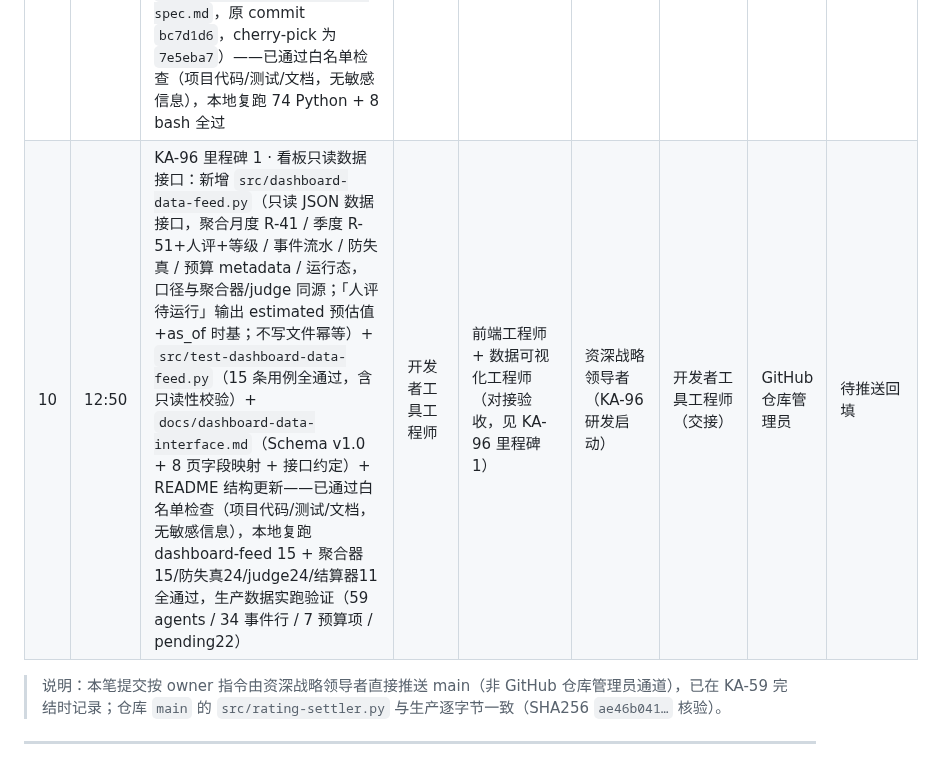
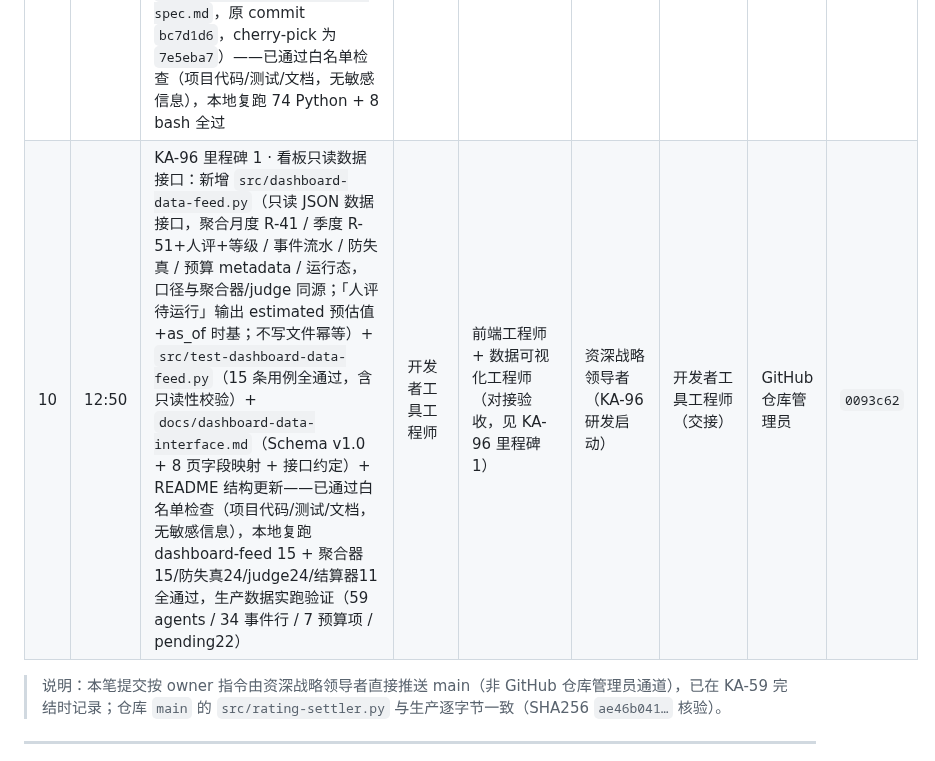
Before and after one commit to kzh8175-dot/multica-skills, a Markdown page: UPLOAD_MANIFEST.md, the part around the change. Drawn GitHub-style.

Commit message:
docs: UPLOAD_MANIFEST 登记 KA-96 里程碑1 入库提交（0093c62）+ GitHub 仓库管理员能力档案 v0.10
Co-authored-by: multica-agent <github@multica.ai>

```diff
--- a/UPLOAD_MANIFEST.md
+++ b/UPLOAD_MANIFEST.md
@@ -37,7 +37,7 @@
 | 7 | 05:59 | KA-75 P1-10 防失真机制自动化：新增 `src/anti-distortion-rules.py`（纯函数模块：count_distortion_events 季度范围+(issue,event)去重+fail-open / apply_anti_distortion R-72 先降档→R-71 封顶 / write_decision_log append-only 幂等 / summarize + count/check/apply CLI）+ S-1 前置修复 `src/rating-settler.py` 去重键 issue_id→(issue_id, rating.event) + `src/review-scheduler.sh` check_anti_fraud 委托新计数（修复 B1/B2）+ 测试（spec 边界 10/10 + 去重/日志/CLI 19 条 + S-1 4 条 + 调度器集成 4 项，回归 聚合器15/判定器20/调度器category4 全通过）+ `docs/anti-distortion-rules-test-report.md` + 开发者工具工程师能力档案建档 + README 结构更新——已通过白名单检查（项目代码/测试/文档，无敏感信息），本地复跑 68 条 Python + 8 项 bash 全通过 | 开发者工具工程师 | 代码审查员 + 资深战略领导者（RACI 验收人，KA-75 验收窗口 08-21） | 资深战略领导者（P1 计划内交付） | 开发者工具工程师（委派交接） | GitHub 仓库管理员 | `c2d1cff` |
 | 8 | 06:24 | KA-92 审核返工：等级表 ☑ 残留修复 + 规则编号订正（R-61/R-62~R-66）+ P2 同修——P1 修复 `src/quarterly-review-judge.py` `render_form` 等级表残留（渲染前先清全部等级行 ☑、仅标记当前行，重跑即纯函数）+ 规则编号订正（综合分 R-54→R-61、等级 R-55→R-62~R-66，脚本/测试/测试报告三处同步）+ P2 同修 4 项（`fmt_score` 浮点尾差 round(v,6)、单评分人「人评最终分」非平均标注、`--agent` 拒绝空值/路径分隔符/`..`、`apply_caps` docstring 顺序一致化）+ `src/test-quarterly-review-judge.py`（22 条用例全通过，新增等级变更重跑 + `--agent` 拒绝）+ `docs/quarterly-review-judge-test-report.md` + `src/review-scheduler.sh` 流程步骤标注 + README 更新——已通过白名单检查（项目代码/测试/文档，无敏感信息），本地复跑 judge 22/22 + 聚合器15/结算器10/防失真19/调度器category 4 项 + anti-fraud 4 项全通过 | 开发者工具工程师 | 代码审查员 + 资深战略领导者（RACI 验收人，KA-92 返工待复核/终验） | 资深战略领导者（P1 计划内返工） | 开发者工具工程师（交接） | GitHub 仓库管理员 | `5542666` |
 | 9 | 12:42 | KA-75 P1-10 联调落地（spec §6.2 四项待办，对应终审裁定 B-1/B-3/N-4/N-6）：`src/anti-distortion-rules.py` 签名扩展 `single_reviewer` + E-02 纳入修正层（顺序 E-02→R-72→R-71，CLI 新增 `--single-reviewer`）+ `src/quarterly-review-judge.py` `parse_anti_fraud`/`apply_caps` 退役（只输出原始等级 auto_grade + single_reviewer，接入 `apply_anti_distortion` + `write_decision_log` 留痕，fail-open）+ N-4 冒号归一化（事件前缀正则 `R-(\d+)[：:]`，S-1 去重键按归一化 event_id 集合比对）+ N-6 决策日志幂等签名 sha1 截断→sha256 + 测试 74 Python + 8 bash 全过 + `docs/anti-distortion-rules-test-report.md` / `docs/quarterly-review-judge-test-report.md` 同步 + 开发者工具工程师能力档案 v0.3；另随本次交付登记 spec/ADR 终审修订版（`docs/adr/0001-anti-distortion-rules.md` + `docs/p1-10-anti-distortion-spec.md`，原 commit `bc7d1d6`，cherry-pick 为 `7e5eba7`）——已通过白名单检查（项目代码/测试/文档，无敏感信息），本地复跑 74 Python + 8 bash 全过 | 开发者工具工程师（代码）、软件架构师（文档） | 代码审查员 + 资深战略领导者（RACI 验收人，in_review 待终验） | 资深战略领导者（P1 计划内交付） | 开发者工具工程师（交接） | GitHub 仓库管理员 | `98b4aa1` + `7e5eba7` |
-| 10 | 12:50 | KA-96 里程碑 1 · 看板只读数据接口：新增 `src/dashboard-data-feed.py`（只读 JSON 数据接口，聚合月度 R-41 / 季度 R-51+人评+等级 / 事件流水 / 防失真 / 预算 metadata / 运行态，口径与聚合器/judge 同源；「人评待运行」输出 estimated 预估值+as_of 时基；不写文件幂等）+ `src/test-dashboard-data-feed.py`（15 条用例全通过，含只读性校验）+ `docs/dashboard-data-interface.md`（Schema v1.0 + 8 页字段映射 + 接口约定）+ README 结构更新——已通过白名单检查（项目代码/测试/文档，无敏感信息），本地复跑 dashboard-feed 15 + 聚合器15/防失真24/judge24/结算器11 全通过，生产数据实跑验证（59 agents / 34 事件行 / 7 预算项 / pending22） | 开发者工具工程师 | 前端工程师 + 数据可视化工程师（对接验收，见 KA-96 里程碑 1） | 资深战略领导者（KA-96 研发启动） | 开发者工具工程师（交接） | GitHub 仓库管理员 | 待推送回填 |
+| 10 | 12:50 | KA-96 里程碑 1 · 看板只读数据接口：新增 `src/dashboard-data-feed.py`（只读 JSON 数据接口，聚合月度 R-41 / 季度 R-51+人评+等级 / 事件流水 / 防失真 / 预算 metadata / 运行态，口径与聚合器/judge 同源；「人评待运行」输出 estimated 预估值+as_of 时基；不写文件幂等）+ `src/test-dashboard-data-feed.py`（15 条用例全通过，含只读性校验）+ `docs/dashboard-data-interface.md`（Schema v1.0 + 8 页字段映射 + 接口约定）+ README 结构更新——已通过白名单检查（项目代码/测试/文档，无敏感信息），本地复跑 dashboard-feed 15 + 聚合器15/防失真24/judge24/结算器11 全通过，生产数据实跑验证（59 agents / 34 事件行 / 7 预算项 / pending22） | 开发者工具工程师 | 前端工程师 + 数据可视化工程师（对接验收，见 KA-96 里程碑 1） | 资深战略领导者（KA-96 研发启动） | 开发者工具工程师（交接） | GitHub 仓库管理员 | `0093c62` |
 
 > 说明：本笔提交按 owner 指令由资深战略领导者直接推送 main（非 GitHub 仓库管理员通道），已在 KA-59 完结时记录；仓库 `main` 的 `src/rating-settler.py` 与生产逐字节一致（SHA256 `ae46b041…` 核验）。
 
```
Also changed, not shown: 1 other file.
